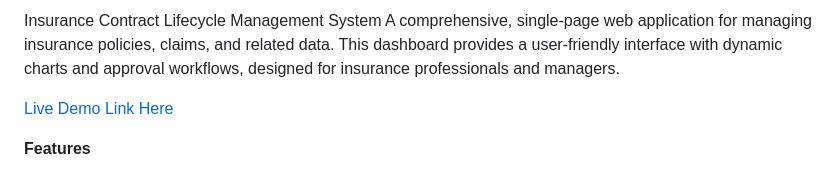
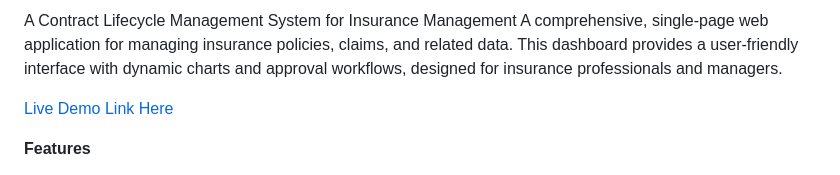
Before and after one commit to andychu221/CLM-Solution, a Markdown page: README.md, the part around the change. Rendered like a GitHub page.

```diff
--- a/README.md
+++ b/README.md
@@ -1,4 +1,4 @@
-Insurance Contract Lifecycle Management System
+A Contract Lifecycle Management System for Insurance Management
 A comprehensive, single-page web application for managing insurance policies, claims, and related data. This dashboard provides a user-friendly interface with dynamic charts and approval workflows, designed for insurance professionals and managers.
 
 [Live Demo Link Here](https://andychu221.github.io/Insurance-Contract-Lifecycle-Management/)
```
